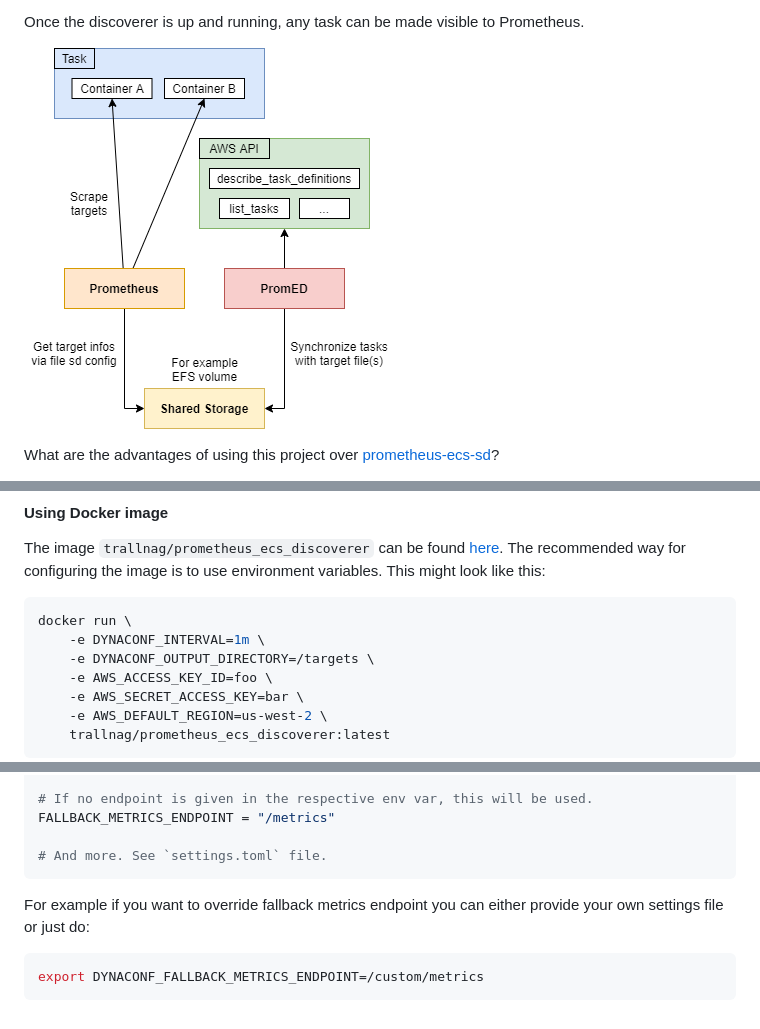
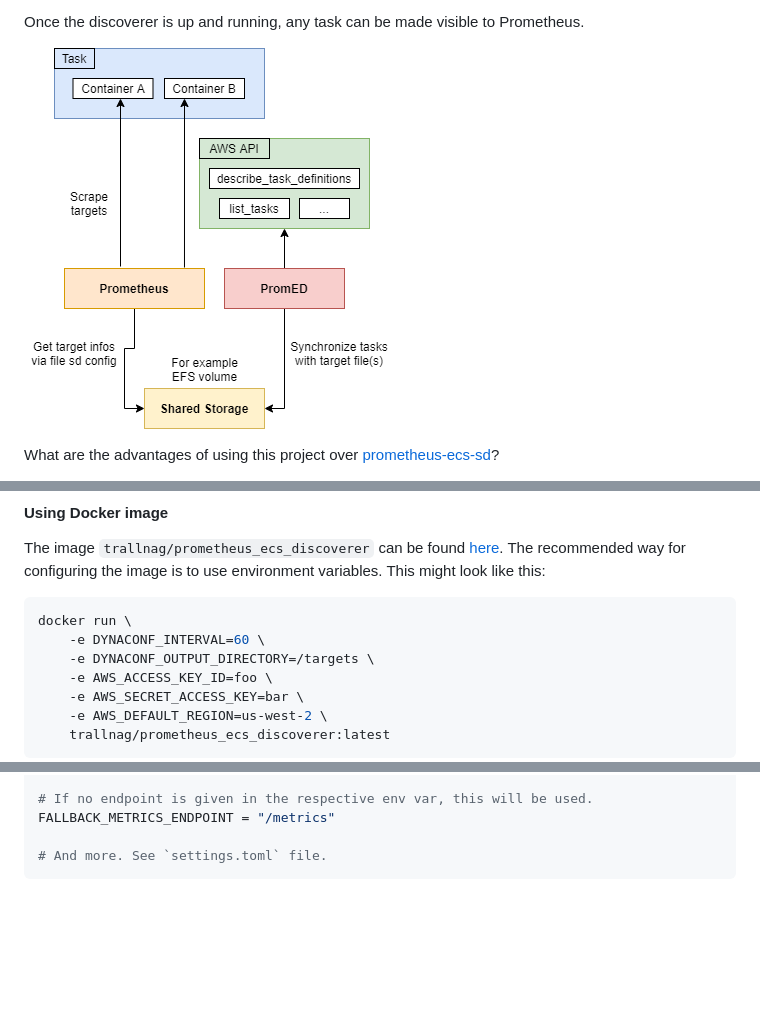
Before and after one commit to trallnag/prometheus-ecs-discoverer, a Markdown page: README.md, 3 parts joined by grey strips. GitHub-like rendering; pictures changed too: documents/drawio-diagram.png; blank space fills up the shorter version.

````diff
--- a/README.md
+++ b/README.md
@@ -140,7 +140,7 @@ This might look like this:
 
 ```sh
 docker run \
-    -e DYNACONF_INTERVAL=1m \
+    -e DYNACONF_INTERVAL=60 \
     -e DYNACONF_OUTPUT_DIRECTORY=/targets \
     -e AWS_ACCESS_KEY_ID=foo \
     -e AWS_SECRET_ACCESS_KEY=bar \
@@ -255,17 +255,3 @@ FALLBACK_METRICS_ENDPOINT = "/metrics"
 
 # And more. See `settings.toml` file.
 ```
-
-For example if you want to override fallback metrics endpoint you can either
-provide your own settings file or just do:
-
-```sh
-export DYNACONF_FALLBACK_METRICS_ENDPOINT=/custom/metrics
-```
-
-
-<!-- ### Add custom labels to an ECS task
-
-
-
--->
````
